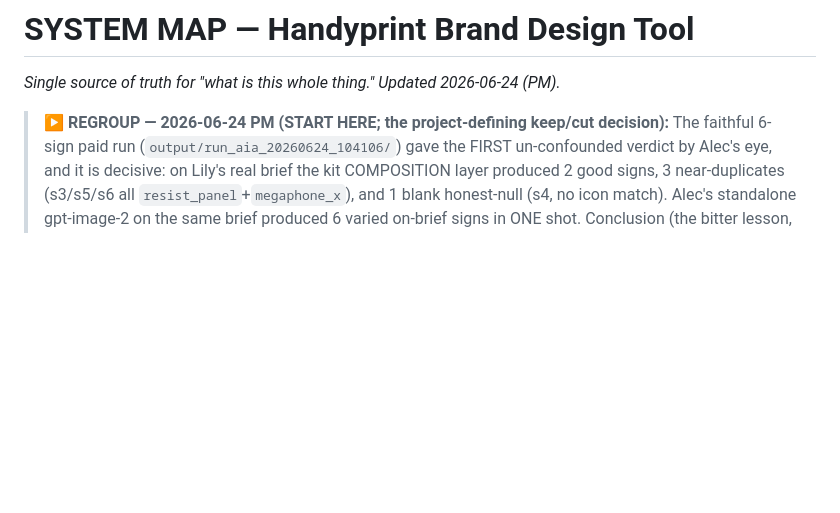
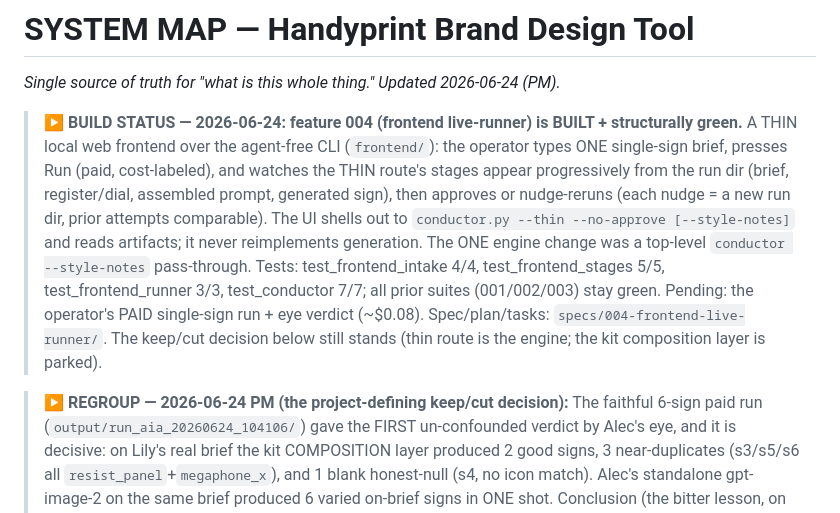
Before and after one commit to alecxie1/xcela, a Markdown page: SYSTEM_MAP.md, the part around the change. Rendered like a GitHub page; blank space fills up the shorter version.

```diff
--- a/SYSTEM_MAP.md
+++ b/SYSTEM_MAP.md
@@ -1,7 +1,19 @@
 # SYSTEM MAP — Handyprint Brand Design Tool
 _Single source of truth for "what is this whole thing." Updated 2026-06-24 (PM)._
 
-> **▶ REGROUP — 2026-06-24 PM (START HERE; the project-defining keep/cut decision):**
+> **▶ BUILD STATUS — 2026-06-24: feature 004 (frontend live-runner) is BUILT + structurally green.**
+> A THIN local web frontend over the agent-free CLI (`frontend/`): the operator types ONE single-sign
+> brief, presses Run (paid, cost-labeled), and watches the THIN route's stages appear progressively
+> from the run dir (brief, register/dial, assembled prompt, generated sign), then approves or
+> nudge-reruns (each nudge = a new run dir, prior attempts comparable). The UI shells out to
+> `conductor.py --thin --no-approve [--style-notes]` and reads artifacts; it never reimplements
+> generation. The ONE engine change was a top-level `conductor --style-notes` pass-through. Tests:
+> test_frontend_intake 4/4, test_frontend_stages 5/5, test_frontend_runner 3/3, test_conductor 7/7;
+> all prior suites (001/002/003) stay green. Pending: the operator's PAID single-sign run + eye
+> verdict (~$0.08). Spec/plan/tasks: `specs/004-frontend-live-runner/`. The keep/cut decision below
+> still stands (thin route is the engine; the kit composition layer is parked).
+
+> **▶ REGROUP — 2026-06-24 PM (the project-defining keep/cut decision):**
 > The faithful 6-sign paid run (`output/run_aia_20260624_104106/`) gave the FIRST un-confounded
 > verdict by Alec's eye, and it is decisive: on Lily's real brief the kit COMPOSITION layer produced
 > 2 good signs, 3 near-duplicates (s3/s5/s6 all `resist_panel`+`megaphone_x`), and 1 blank honest-null
```
Also changed, not shown: CLAUDE.md (+13 -7 lines), specs/004-frontend-live-runner/tasks.md (+2 -2 lines).
